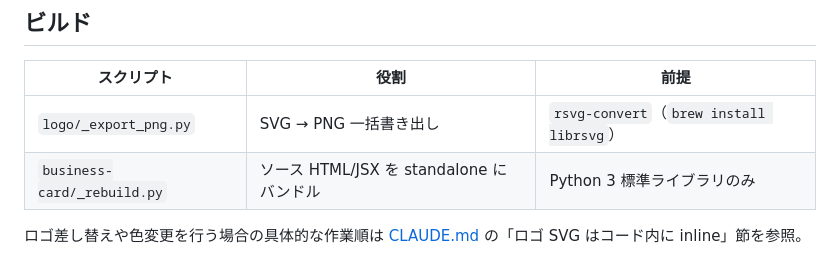
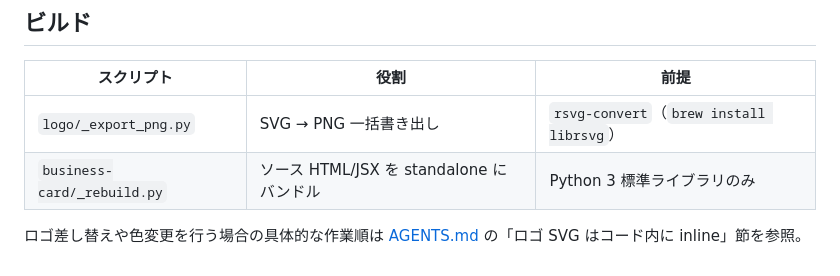
Before and after one commit to masic-jp/masic-brand-assets, a Markdown page: README.md, the part around the change. Rendered like a GitHub page.

Commit message:
docs: add AGENTS.md and GEMINI.md for Antigravity/Gemini agents
AGENTS.md は CLAUDE.md の内容を AI エージェント全般向けに調整したもの。
GEMINI.md は AGENTS.md へのエイリアス。
README.md のリンクを CLAUDE.md → AGENTS.md に更新。

```diff
--- a/README.md
+++ b/README.md
@@ -71,4 +71,4 @@ python3 -m http.server 8000
 | `logo/_export_png.py` | SVG → PNG 一括書き出し | `rsvg-convert`（`brew install librsvg`） |
 | `business-card/_rebuild.py` | ソース HTML/JSX を standalone にバンドル | Python 3 標準ライブラリのみ |
 
-ロゴ差し替えや色変更を行う場合の具体的な作業順は [CLAUDE.md](CLAUDE.md) の「ロゴ SVG はコード内に inline」節を参照。
+ロゴ差し替えや色変更を行う場合の具体的な作業順は [AGENTS.md](AGENTS.md) の「ロゴ SVG はコード内に inline」節を参照。
```
Also changed, not shown: AGENTS.md (added, +82 -0 lines), GEMINI.md (added, +4 -0 lines).
